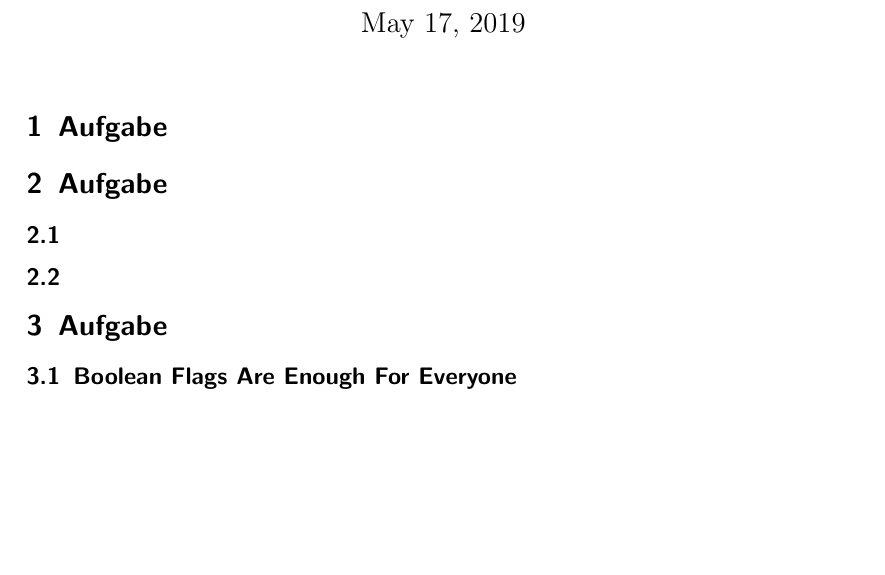
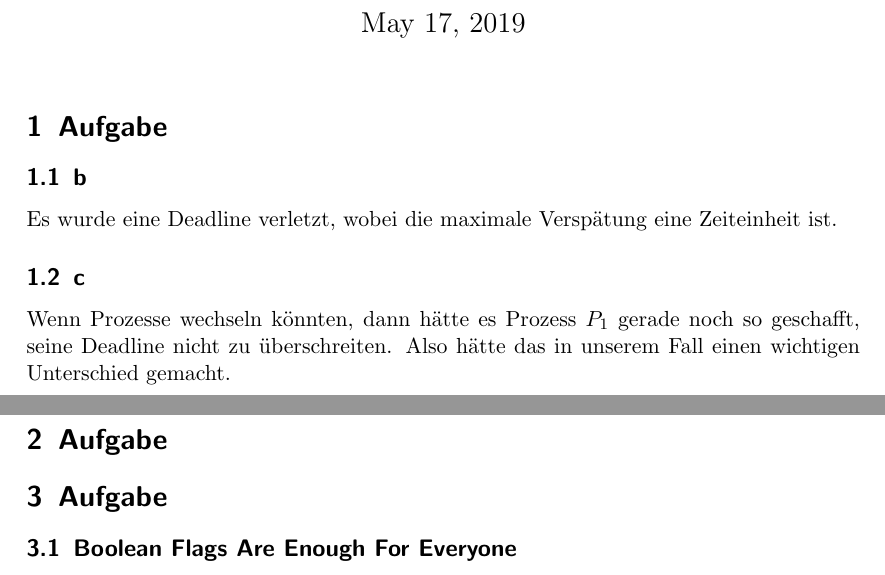
Before and after one commit to emmakatherina/Betriebssysteme-und-Systemsoftware-2019, a LaTeX document (Blatt04/Abgabe.tex): part of page 1 of 2 before the commit and two parts of pages 1 and 2 of 4 after it, the two joined at a grey line, cut so that both start at the same text, the shorter picture padded with empty space. Compiled offline with pdfLaTeX.

Commit message:
Blatt 4 Aufgabe 1

```diff
--- a/Blatt04/Abgabe.tex
+++ b/Blatt04/Abgabe.tex
@@ -15,10 +19,20 @@
+\end{figure}
+
+\subsection{b}
+
+Es wurde eine Deadline verletzt, wobei die maximale Verspätung eine
+Zeiteinheit ist.
+
+\subsection{c}
+
+Wenn Prozesse wechseln könnten, dann hätte es Prozess $P_1$ gerade noch so
+geschafft, seine Deadline nicht zu überschreiten. Also hätte das in unserem
+Fall einen wichtigen Unterschied gemacht.
+
 
 % Aufgabe 2
 \section{Aufgabe}
 
-\subsection{}
-
-\subsection{}
 
 % Aufgabe 3
 \section{Aufgabe}
```
Also changed, not shown: Blatt04/Abgabe.tex (4 more changed lines), 2 other files.
